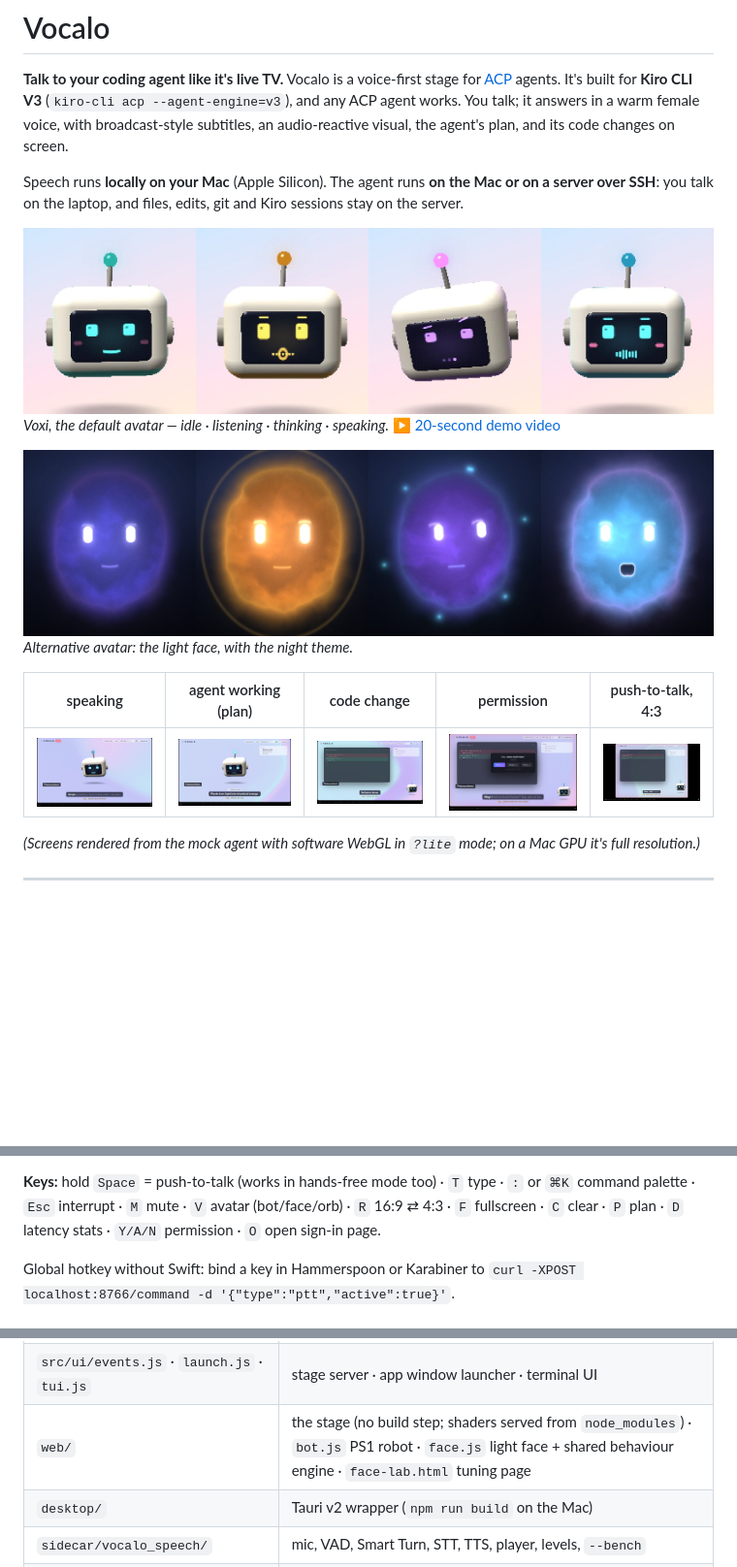
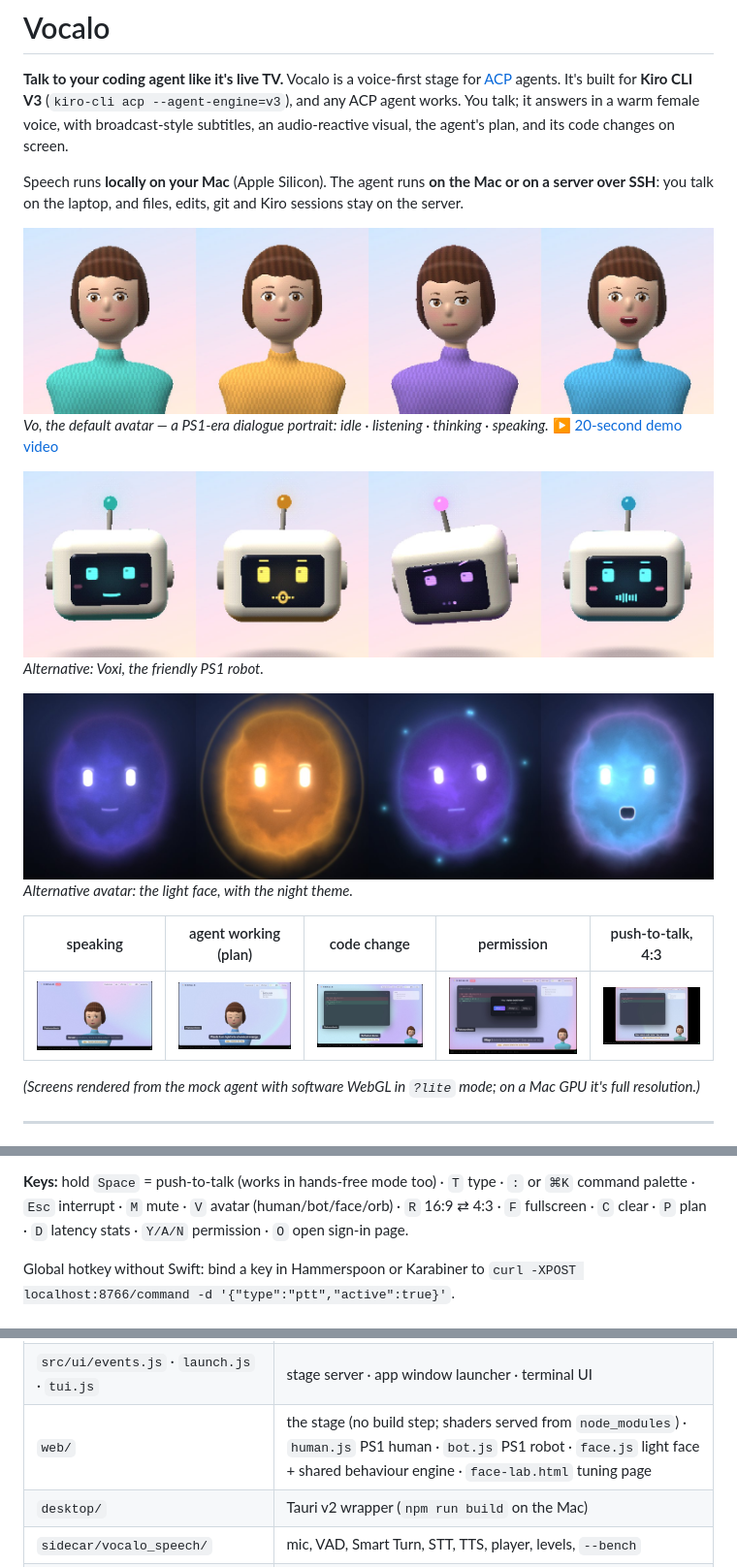
Before and after one commit to taituo/vocalo, a Markdown page: README.md, 3 parts joined by grey strips. Shown at 97% size. Drawn GitHub-style; pictures changed too: docs/screens/diff.jpg, docs/screens/human-states.jpg (added), docs/screens/permission.jpg; blank space fills up the shorter version.

```diff
--- a/README.md
+++ b/README.md
@@ -8,8 +8,11 @@ broadcast-style subtitles, an audio-reactive visual, the agent's plan, and its c
 Speech runs **locally on your Mac** (Apple Silicon). The agent runs **on the Mac or on a server over SSH**:
 you talk on the laptop, and files, edits, git and Kiro sessions stay on the server.
 
-![Voxi, the PS1-style robot: idle · listening · thinking · speaking](docs/screens/bot-states.jpg)
-*Voxi, the default avatar — idle · listening · thinking · speaking.* ▶ [20-second demo video](docs/vocalo-demo.mp4)
+![Vo, the PS1-style human: idle · listening · thinking · speaking](docs/screens/human-states.jpg)
+*Vo, the default avatar — a PS1-era dialogue portrait: idle · listening · thinking · speaking.* ▶ [20-second demo video](docs/vocalo-demo.mp4)
+
+![Voxi, the PS1-style robot](docs/screens/bot-states.jpg)
+*Alternative: Voxi, the friendly PS1 robot.*
 
 ![The light face (night theme)](docs/screens/face-states.jpg)
 *Alternative avatar: the light face, with the night theme.*
@@ -76,7 +79,7 @@ The stage is a web page that Vocalo serves on `http://127.0.0.1:8766`, opened as
 - `?lite` renders at lower resolution (old GPUs, battery). If WebGL is unavailable, a CSS fallback is used.
 
 **Keys:** hold `Space` = push-to-talk (works in hands-free mode too) · `T` type · `:` or `⌘K` command palette · `Esc` interrupt ·
-`M` mute · `V` avatar (bot/face/orb) · `R` 16:9 ⇄ 4:3 · `F` fullscreen · `C` clear · `P` plan · `D` latency stats · `Y/A/N` permission · `O` open sign-in page.
+`M` mute · `V` avatar (human/bot/face/orb) · `R` 16:9 ⇄ 4:3 · `F` fullscreen · `C` clear · `P` plan · `D` latency stats · `Y/A/N` permission · `O` open sign-in page.
 
 Global hotkey without Swift: bind a key in Hammerspoon or Karabiner to `curl -XPOST localhost:8766/command -d '{"type":"ptt","active":true}'`.
 
@@ -281,7 +284,7 @@ Model weights have their own licenses; check each model card before shipping any
 | `src/core/chunker.js` · `scene.js` · `lang.js` | token stream → speakable chunks · `[[stage tags]]` · FI/EN guess |
 | `src/config.js` | defaults ← file ← profile ← CLI |
 | `src/ui/events.js` · `launch.js` · `tui.js` | stage server · app window launcher · terminal UI |
-| `web/` | the stage (no build step; shaders served from `node_modules`) · `bot.js` PS1 robot · `face.js` light face + shared behaviour engine · `face-lab.html` tuning page |
+| `web/` | the stage (no build step; shaders served from `node_modules`) · `human.js` PS1 human · `bot.js` PS1 robot · `face.js` light face + shared behaviour engine · `face-lab.html` tuning page |
 | `desktop/` | Tauri v2 wrapper (`npm run build` on the Mac) |
 | `sidecar/vocalo_speech/` | mic, VAD, Smart Turn, STT, TTS, player, levels, `--bench` |
 | `steering/vocalo.md` · `personas/` | Kiro steering · profile personas |
```
Also changed, not shown: 8 other files.
